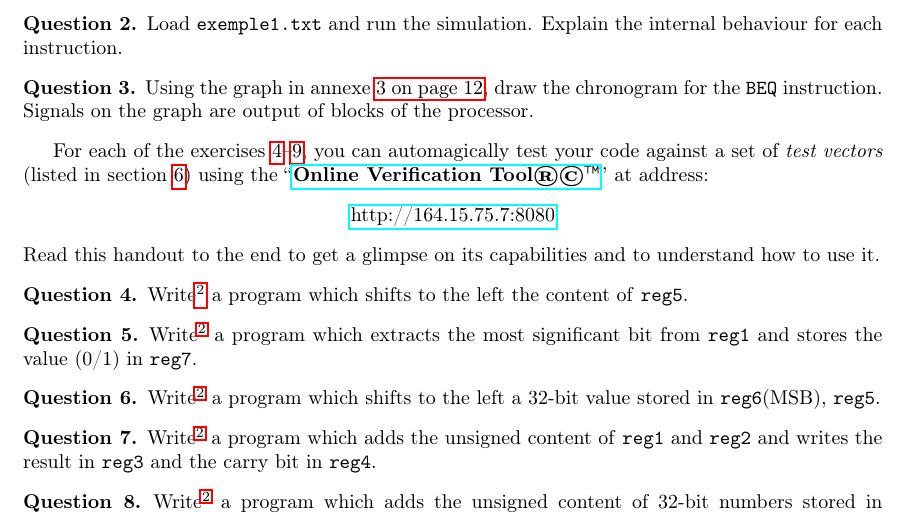
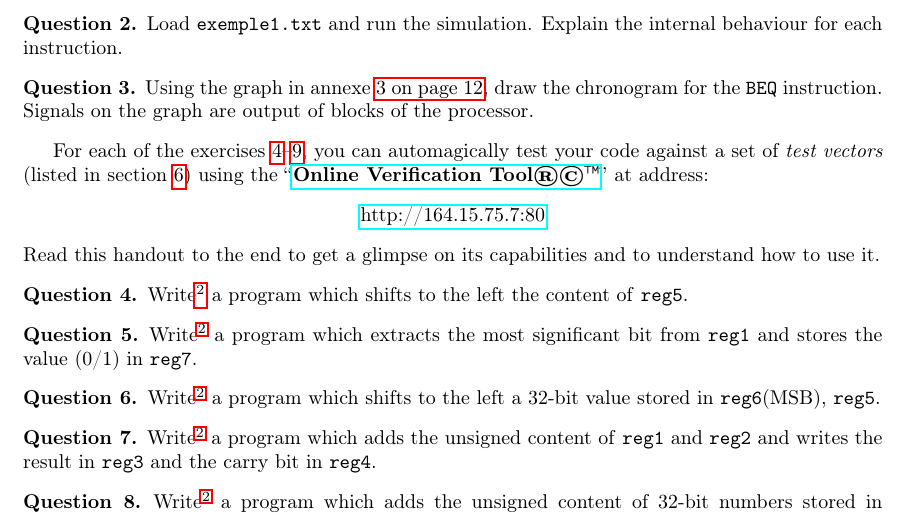
Before and after one commit to BEAMS-EE/ELECH473, a LaTeX document (Labo_RISC_1/elech473_risc_labo1.tex): part of page 8 of 12, cut so that both start at the same text. Compiled offline with pdfLaTeX.

Commit message:
[Labo1] update verification tool URL.

```diff
--- a/Labo_RISC_1/elech473_risc_labo1.tex
+++ b/Labo_RISC_1/elech473_risc_labo1.tex
@@ -94,7 +94,7 @@ pdfsubject={RiSC16 1-2/4}
 
 \newcommand{\reg}[1]{\texttt{reg#1}}
 
-\newcommand{\ovt}{\href{http://164.15.75.7:8080}{Online Verification Tool®©™}}
+\newcommand{\ovt}{\href{http://164.15.75.7:80}{Online Verification Tool®©™}}
 
 \def\labelitemi{--}
 %%\setlist{nosep} % pas d'espace prohibitif entre les items
@@ -772,7 +772,7 @@ Using the graph in annexe \vref{an:graph}, draw the chronogram for the \verb!BEQ
 %For the following exercises, an online verification tool is available to run automated tests on your code.
 For each of the exercises \ref{Q:4}--\ref{Q:9}, you can automagically test your code against a set of \textit{test vectors} (listed in section \ref{sec:vectors}) using the ``\textbf{\ovt}'' at address:
 \begin{center}
-	\href{http://164.15.75.7:8080}{http://164.15.75.7:8080}
+	\href{http://164.15.75.7:80}{http://164.15.75.7:80}
 \end{center}
 Read this handout to the end to get a glimpse on its capabilities and to understand how to use it.
 \begin{Q}
```
